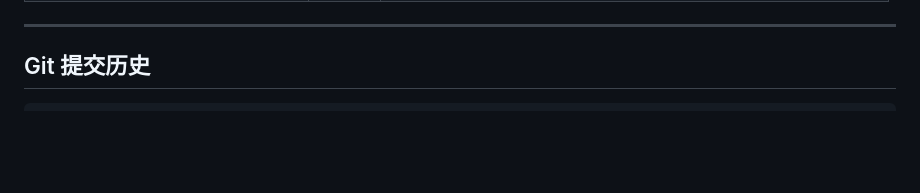
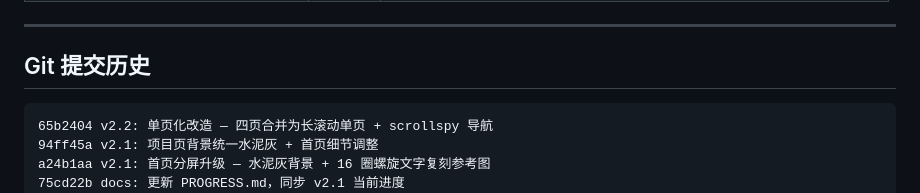
Before and after one commit to Zhouzzw/Zhouzzw_Web, a Markdown page: PROGRESS.md, the part around the change. Drawn GitHub-style; blank space fills up the shorter version.

Commit message:
docs: 更新 PROGRESS.md，同步单页化改造进度

````diff
--- a/PROGRESS.md
+++ b/PROGRESS.md
@@ -158,6 +158,10 @@ d:/DSEKTOP/个人网页/
 ## Git 提交历史
 
 ```
+65b2404 v2.2: 单页化改造 — 四页合并为长滚动单页 + scrollspy 导航
+94ff45a v2.1: 项目页背景统一水泥灰 + 首页细节调整
+a24b1aa v2.1: 首页分屏升级 — 水泥灰背景 + 16 圈螺旋文字复刻参考图
+75cd22b docs: 更新 PROGRESS.md，同步 v2.1 当前进度
 930340a v2.1: 视觉增强迭代 — 导航药丸化 + 环形文字 + 芯片卡片 + IDE 窗口 + 页脚升级
 bf2c5a4 v2: 全站视觉迭代，对齐 contentarchitecture.dev 设计语言
 d650b72 docs: 更新 PROGRESS.md，同步当前进度
````
